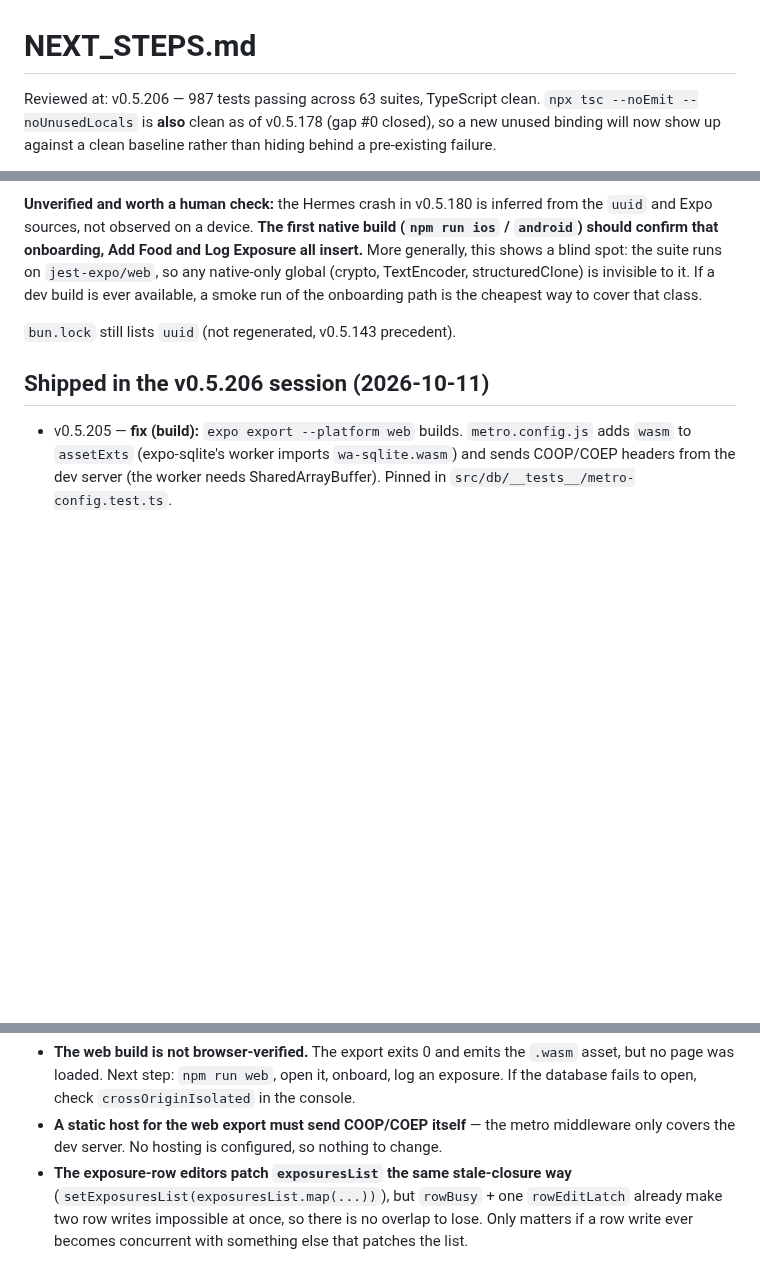
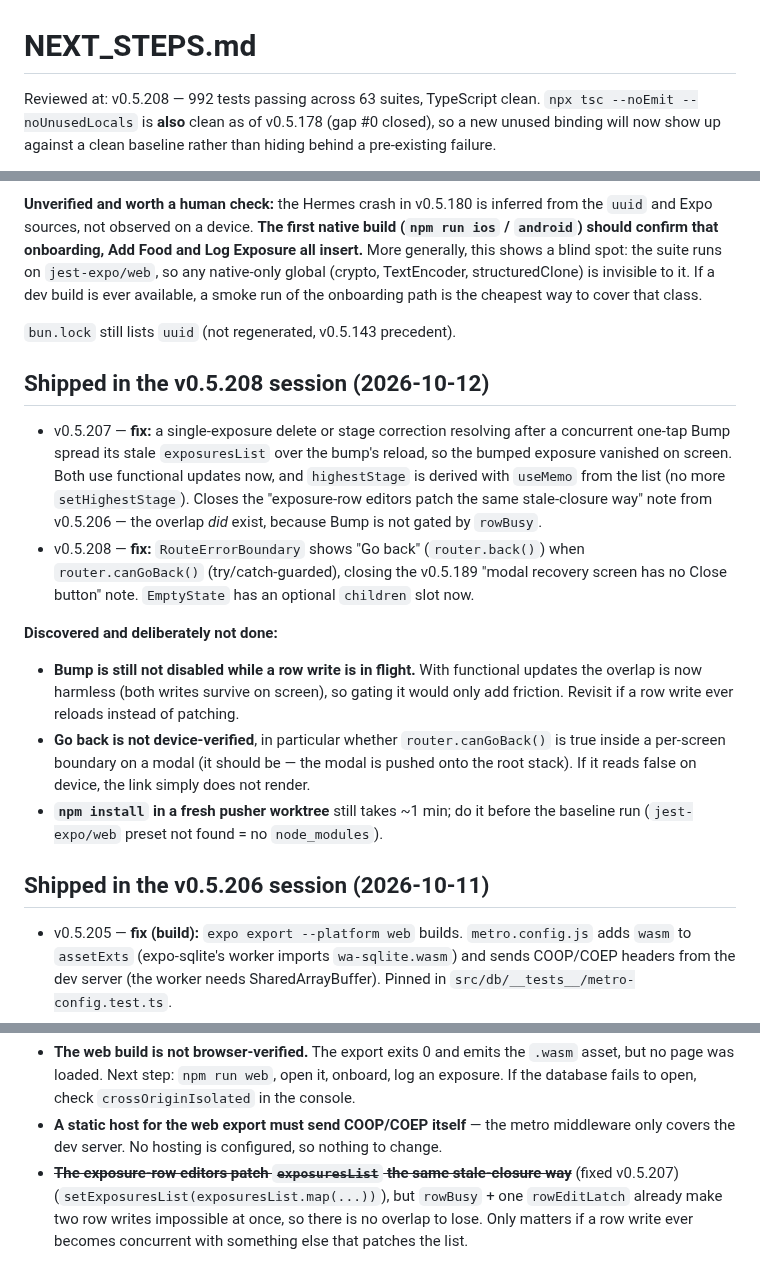
Before and after one commit to JonLoss55812/FoodExposure, a Markdown page: NEXT_STEPS.md, 3 parts joined by grey strips. Rendered like a GitHub page; blank space fills up the shorter version.

Commit message:
docs: record the v0.5.208 session in NEXT_STEPS
Co-Authored-By: Claude Opus 5.5 <noreply@anthropic.com>

```diff
--- a/NEXT_STEPS.md
+++ b/NEXT_STEPS.md
@@ -1,6 +1,6 @@
 # NEXT_STEPS.md
 
-Reviewed at: v0.5.206 — 987 tests passing across 63 suites, TypeScript clean.
+Reviewed at: v0.5.208 — 992 tests passing across 63 suites, TypeScript clean.
 `npx tsc --noEmit --noUnusedLocals` is **also** clean as of v0.5.178 (gap #0 closed),
 so a new unused binding will now show up against a clean baseline rather than hiding
 behind a pre-existing failure.
@@ -327,6 +327,29 @@ onboarding path is the cheapest way to cover that class.
 
 `bun.lock` still lists `uuid` (not regenerated, v0.5.143 precedent).
 
+## Shipped in the v0.5.208 session (2026-10-12)
+
+- v0.5.207 — **fix:** a single-exposure delete or stage correction resolving after a
+  concurrent one-tap Bump spread its stale `exposuresList` over the bump's reload, so the
+  bumped exposure vanished on screen. Both use functional updates now, and `highestStage`
+  is derived with `useMemo` from the list (no more `setHighestStage`). Closes the
+  "exposure-row editors patch the same stale-closure way" note from v0.5.206 — the
+  overlap *did* exist, because Bump is not gated by `rowBusy`.
+- v0.5.208 — **fix:** `RouteErrorBoundary` shows "Go back" (`router.back()`) when
+  `router.canGoBack()` (try/catch-guarded), closing the v0.5.189 "modal recovery screen has
+  no Close button" note. `EmptyState` has an optional `children` slot now.
+
+**Discovered and deliberately not done:**
+
+- **Bump is still not disabled while a row write is in flight.** With functional updates
+  the overlap is now harmless (both writes survive on screen), so gating it would only
+  add friction. Revisit if a row write ever reloads instead of patching.
+- **Go back is not device-verified**, in particular whether `router.canGoBack()` is
+  true inside a per-screen boundary on a modal (it should be — the modal is pushed onto
+  the root stack). If it reads false on device, the link simply does not render.
+- **`npm install` in a fresh pusher worktree** still takes ~1 min; do it before the
+  baseline run (`jest-expo/web` preset not found = no `node_modules`).
+
 ## Shipped in the v0.5.206 session (2026-10-11)
 
 - v0.5.205 — **fix (build):** `expo export --platform web` builds. `metro.config.js`
@@ -344,7 +367,7 @@ onboarding path is the cheapest way to cover that class.
   exposure. If the database fails to open, check `crossOriginIsolated` in the console.
 - **A static host for the web export must send COOP/COEP itself** — the metro
   middleware only covers the dev server. No hosting is configured, so nothing to change.
-- **The exposure-row editors patch `exposuresList` the same stale-closure way**
+- **~~The exposure-row editors patch `exposuresList` the same stale-closure way~~** (fixed v0.5.207)
   (`setExposuresList(exposuresList.map(...))`), but `rowBusy` + one `rowEditLatch`
   already make two row writes impossible at once, so there is no overlap to lose. Only
   matters if a row write ever becomes concurrent with something else that patches the list.
```
Also changed, not shown: other parts of NEXT_STEPS.md (+1 -1 lines).
